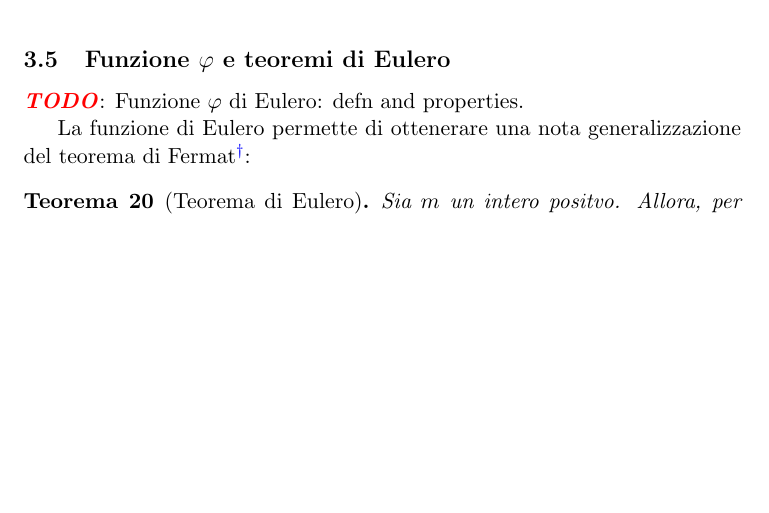
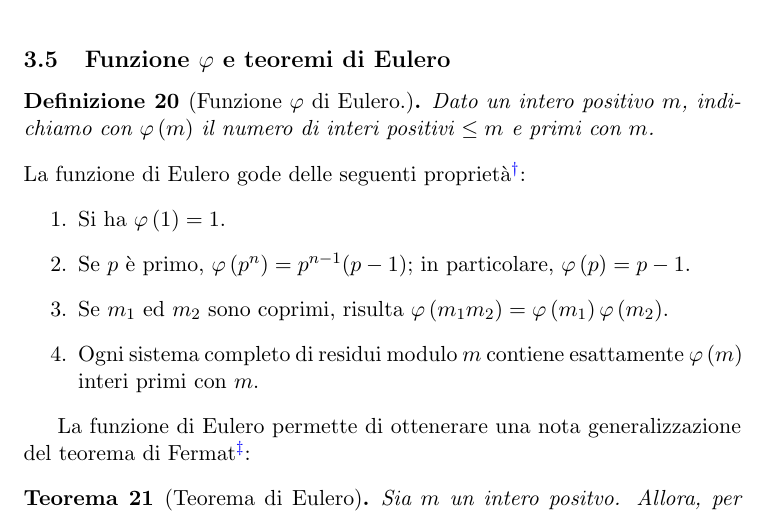
Before and after one commit to slattarini/py-rsa, a LaTeX paper (RSA.tex): part of page 9 of 10, cut so that both start at the same text, the shorter picture padded with empty space. Compiled offline with pdfLaTeX; a LaTeX package or settings file that is missing is left out.

Commit message:
text: euler's phi function: defn and properties

```diff
--- a/RSA.tex
+++ b/RSA.tex
@@ -706,4 +706,10 @@ e la tesi \`e dunque vera anche per $a + 1$.
 
 \subsection{Funzione $\phi$ e teoremi di Eulero}
 
-\TODO: Funzione $\phi$ di Eulero: defn and properties.
+\begin{definition}[Funzione $\phi$ di Eulero.]
+Dato un intero positivo $m$, indichiamo con $\ephi{m}$ il numero di interi
+positivi $\leq m$ e primi con $m$.
+\end{definition}
+
+\noindent
+La funzione di Eulero gode delle seguenti propriet\`a\footnote{Poich\`e
@@ -710,3 +720,16 @@ e la tesi \`e dunque vera anche per $a + 1$.
+\begin{enumerate}
+  \item
+    Si ha $\ephi{1} = 1$.
+  \item
+    Se $p$ \`e primo, $\ephi{p^n} = p^{n-1} (p - 1)$; in particolare,
+    $\ephi{p} = p - 1$.
+  \item
+    Se $m_1$ ed $m_2$ sono coprimi, risulta
+    $\ephi{m_1 m_2} = \ephi{m_1} \ephi{m_2}$.
+  \item
+    Ogni sistema completo di residui modulo $m$ contiene esattamente
+    $\ephi{m}$ interi primi con $m$.
+\end{enumerate}
 
 La funzione di Eulero permette di ottenerare una nota generalizzazione
 del teorema di Fermat\footnote{La cui dimostrazione ricalca la nostra
```
Also changed, not shown: RSA.tex (4 more changed lines).
